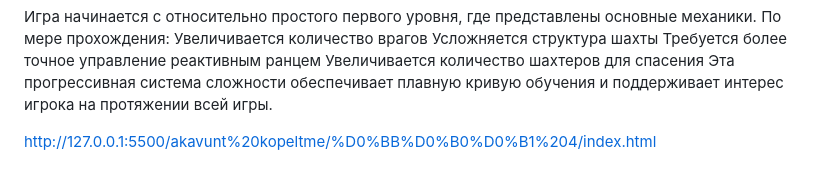
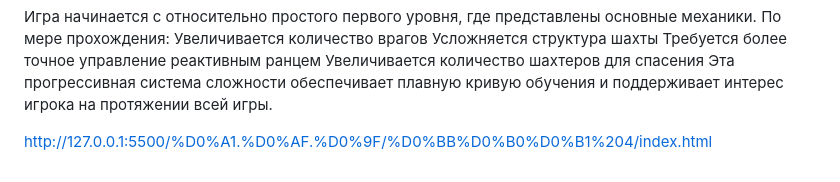
Before and after one commit to rahmanowyalkap6-bit/Yalkap2, a Markdown page: README.md, the part around the change. Rendered like a GitHub page.

```diff
--- a/README.md
+++ b/README.md
@@ -84,4 +84,4 @@ H.E.R.O. (Helicopter Emergency Rescue Operation) - это классическа
 Увеличивается количество шахтеров для спасения
 Эта прогрессивная система сложности обеспечивает плавную кривую обучения и поддерживает интерес игрока на протяжении всей игры.
 
-http://127.0.0.1:5500/akavunt%20kopeltme/%D0%BB%D0%B0%D0%B1%204/index.html
+http://127.0.0.1:5500/%D0%A1.%D0%AF.%D0%9F/%D0%BB%D0%B0%D0%B1%204/index.html
```
